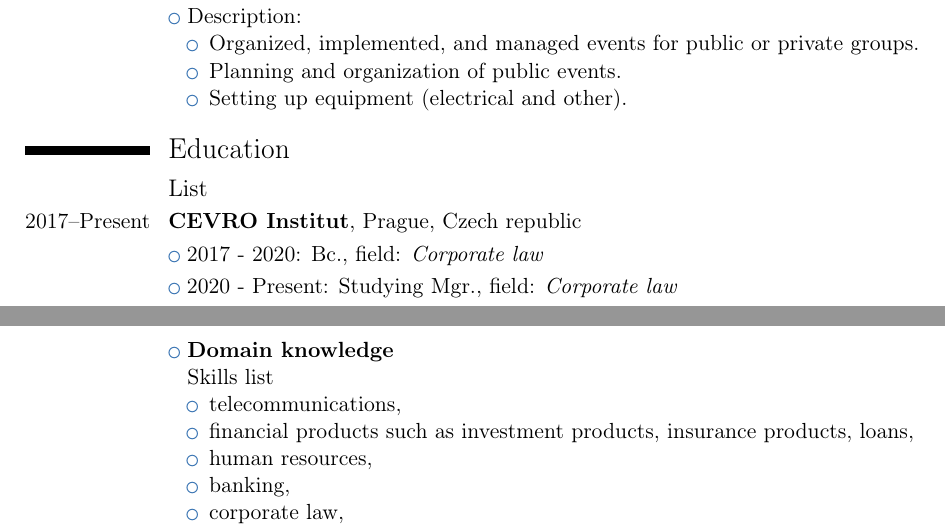
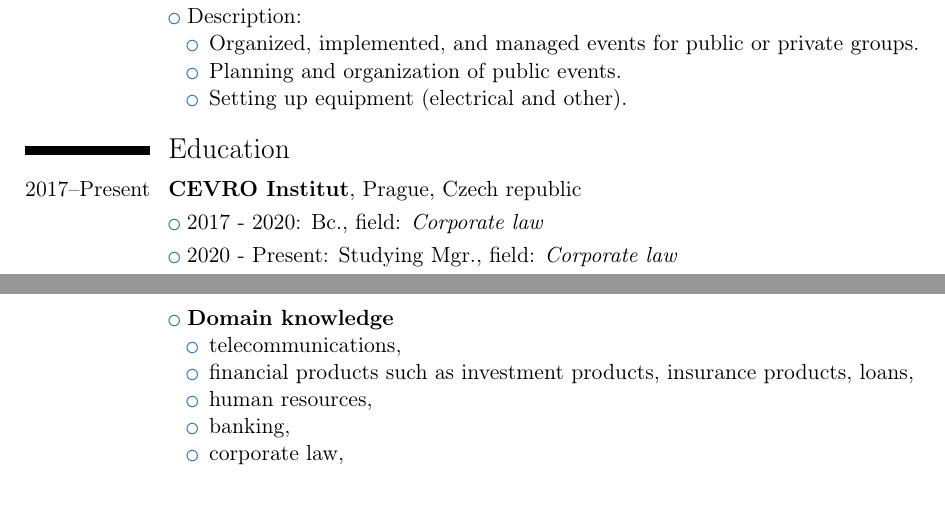
Before and after one commit to Dominik-97/curriculum-vitae, a LaTeX CV (tex-source/cv_information_en.tex): two parts of pages 4 and 5 of 6, joined at a grey line, cut so that both start at the same text. Compiled offline with pdfLaTeX.

Commit message:
Finalized en cv.

```diff
--- a/tex-source/cv_information_en.tex
+++ b/tex-source/cv_information_en.tex
@@ -155,7 +155,6 @@ Additional information about me can be found in my much more detailed \href{http
 \end{itemize}}
 
 \section{Education}
-\subsection{List}
 \cventry{2017--Present}{CEVRO Institut}{}{Prague, Czech republic}{}{}{}
 \cvlistitem {2017 - 2020: Bc., field: \textit{Corporate law}}
 \cvlistitem {2020 - Present: Studying Mgr., field: \textit{Corporate law}}
@@ -187,7 +186,7 @@ Additional information about me can be found in my much more detailed \href{http
 
 \newpage
 
-\cvlistitem {\textbf{Domain knowledge} \\\ Skills list
+\cvlistitem {\textbf{Domain knowledge}
 \begin{itemize}
 	\item telecommunications,
 	\item financial products such as investment products, insurance products, loans,
```
Also changed, not shown: cv_en.pdf, tex-source/cv_information_en.tex (4 more changed lines).
